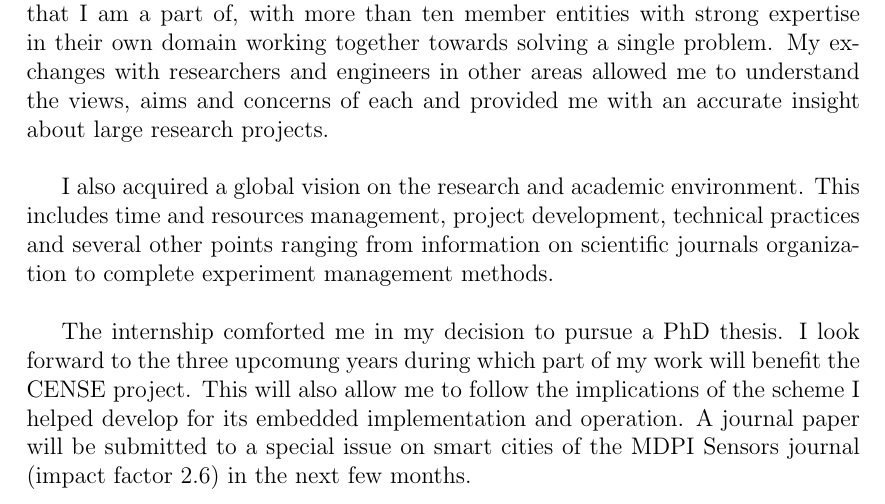
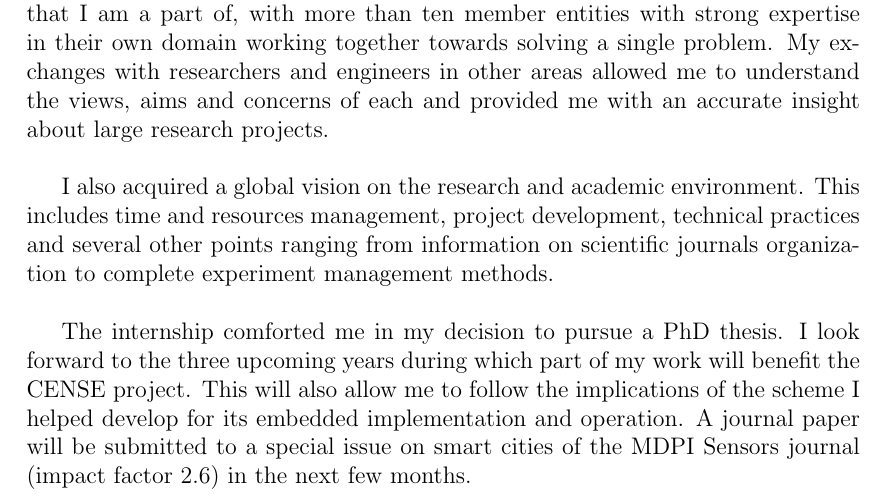
Before and after one commit to felixgontier/int-report, a LaTeX document (rapport.tex): part of page 41 of 48 before the commit and part of page 41 of 49 after it, cut so that both start at the same text. Compiled offline with pdfLaTeX.

Commit message:
Presentation update

```diff
--- a/rapport.tex
+++ b/rapport.tex
@@ -620,7 +620,7 @@ This internship was rich in multiple aspects. My working activity involved diver
 
 I also acquired a global vision on the research and academic environment. This includes time and resources management, project development, technical practices and several other points ranging from information on scientific journals organization to complete experiment management methods.\\
 
-The internship comforted me in my decision to pursue a PhD thesis. I look forward to the three upcomung years during which part of my work will benefit the CENSE project. This will also allow me to follow the implications of the scheme I helped develop for its embedded implementation and operation. A journal paper will be submitted to a special issue on smart cities of the MDPI Sensors journal (impact factor 2.6) in the next few months.
+The internship comforted me in my decision to pursue a PhD thesis. I look forward to the three upcoming years during which part of my work will benefit the CENSE project. This will also allow me to follow the implications of the scheme I helped develop for its embedded implementation and operation. A journal paper will be submitted to a special issue on smart cities of the MDPI Sensors journal (impact factor 2.6) in the next few months.
 
 \clearpage
 \appendix
```
Also changed, not shown: Soutenance_ESEO.pdf, rapport.tex (2 more changed lines), 1 other file.
